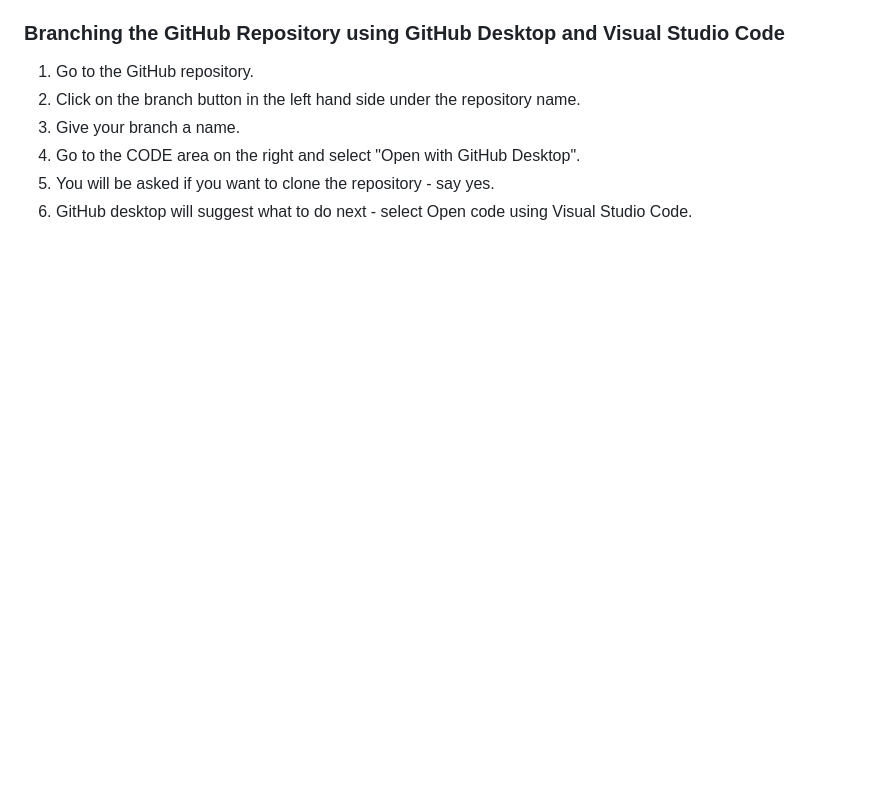
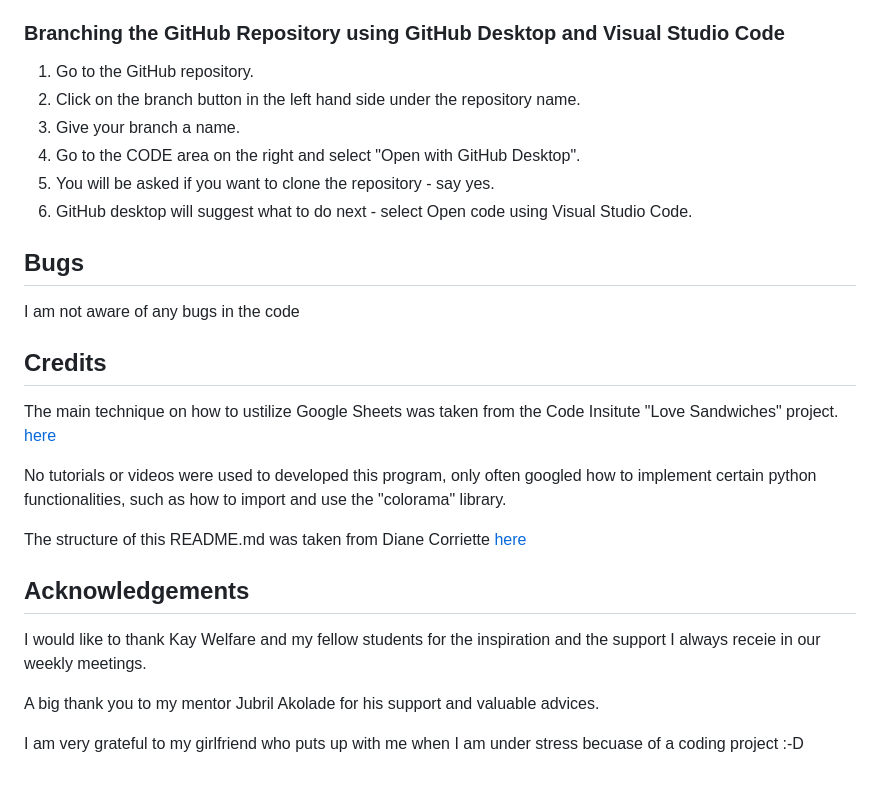
Before and after one commit to davidelan/psychology-test, a Markdown page: README.md, the part around the change. Rendered like a GitHub page; blank space fills up the shorter version.

Commit message:
Add BBugs, Credits and Acknowledgents in n README.md

```diff
--- a/README.md
+++ b/README.md
@@ -182,3 +182,26 @@ The Application has been deployed from GitHub to Heroku by following the steps:
 4. Go to the CODE area on the right and select "Open with GitHub Desktop".
 5. You will be asked if you want to clone the repository - say yes.
 6. GitHub desktop will suggest what to do next - select Open code using Visual Studio Code.
+
+## Bugs
+
+I am not aware of any bugs in the code
+
+
+## Credits
+
+The main technique on how to ustilize Google Sheets was taken from the Code Insitute "Love Sandwiches" project. [here](https://github.com/davidelan/love-sandwiches)
+
+
+No tutorials or videos were used to developed this program, only often googled how to implement certain python functionalities, such as how to import and use the "colorama" library.
+
+The structure of this README.md was taken from Diane Corriette [here](https://github.com/todiane/corri-construction-p3/blob/main/README.md)
+
+
+## Acknowledgements
+
+I would like to thank Kay Welfare and my fellow students for the inspiration and the support I always receie in our weekly meetings.
+
+A big thank you to my mentor Jubril Akolade for his support and valuable advices.
+
+I am very grateful to my girlfriend who puts up with me when I am under stress becuase of a coding project :-D
```
